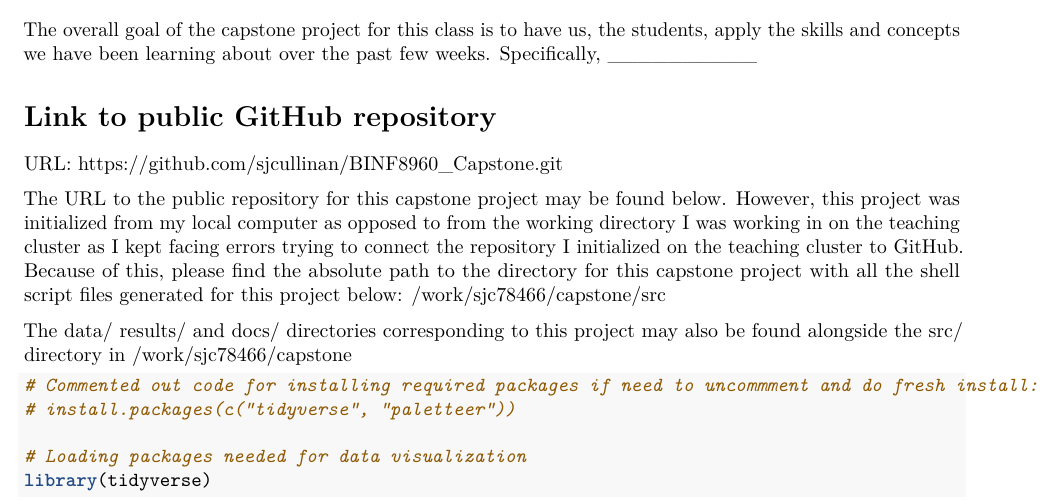
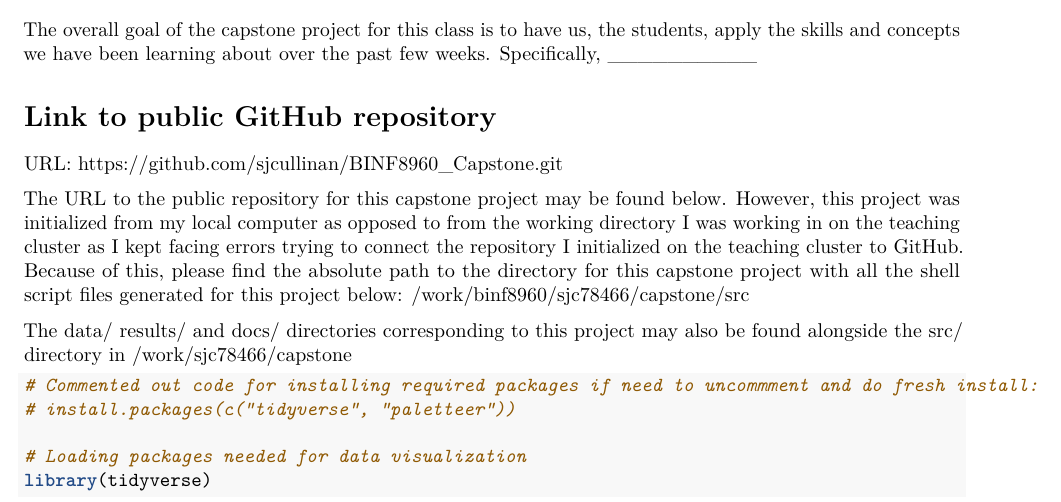
Before and after one commit to sjcullinan/BINF8960_Capstone, an R Markdown document (src/Capstone_Report.Rmd): part of page 1 of 3, cut so that both start at the same text. Rendered offline with R 4.5, knitr and Pandoc, then LaTeX, with nearby package versions; some code elsewhere in the file could not run offline.

Commit message:
Fixed path for source code sub-directory within work directory for this class on teaching cluster

```diff
--- a/src/Capstone_Report.Rmd
+++ b/src/Capstone_Report.Rmd
@@ -22,7 +22,7 @@ The overall goal of the capstone project for this class is to have us, the stude
 URL: https://github.com/sjcullinan/BINF8960_Capstone.git
 
 The URL to the public repository for this capstone project may be found below. However, this project was initialized from my local computer as opposed to from the working directory I was working in on the teaching cluster as I kept facing errors trying to connect the repository I initialized on the teaching cluster to GitHub. Because of this, please find the absolute path to the directory for this capstone project with all the shell script files generated for this project below:
-/work/sjc78466/capstone/src
+/work/binf8960/sjc78466/capstone/src
 
 The data/ results/ and docs/ directories corresponding to this project may also be found alongside the src/ directory in /work/sjc78466/capstone
 
```
